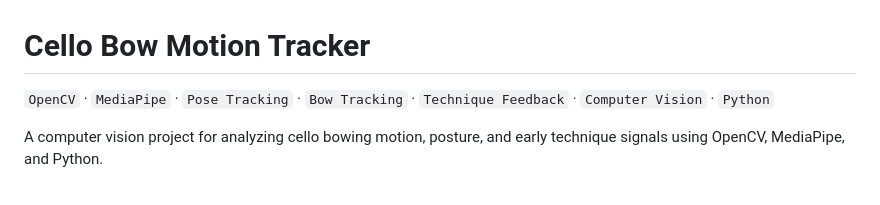
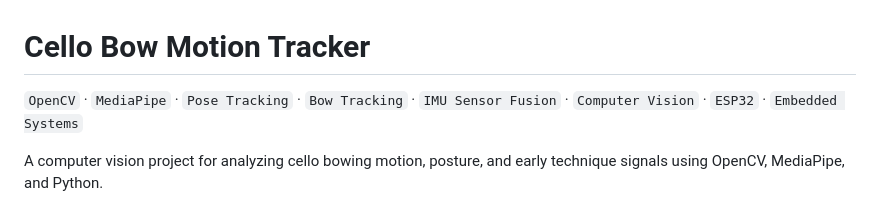
Before and after one commit to wuisabel-gif/BowTrack, a Markdown page: README.md, the part around the change. Rendered like a GitHub page.

Commit message:
Enhance README with additional keywords
Updated project keywords to include IMU Sensor Fusion and ESP32.

```diff
--- a/README.md
+++ b/README.md
@@ -1,6 +1,6 @@
 # Cello Bow Motion Tracker
 
-`OpenCV` · `MediaPipe` · `Pose Tracking` · `Bow Tracking` · `Technique Feedback` · `Computer Vision` · `Python`
+`OpenCV` · `MediaPipe` · `Pose Tracking` · `Bow Tracking` · `IMU Sensor Fusion` · `Computer Vision` · `ESP32` · `Embedded Systems`
 
 A computer vision project for analyzing cello bowing motion, posture, and early technique signals using OpenCV, MediaPipe, and Python.
 
```
